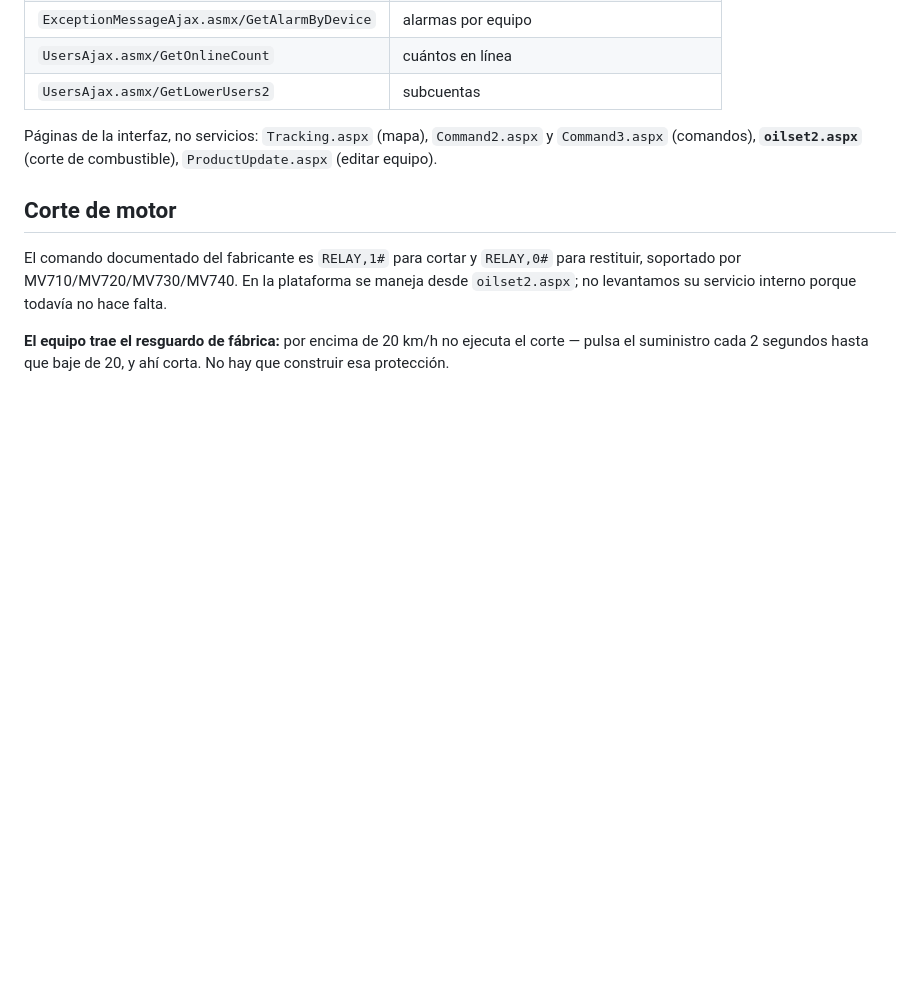
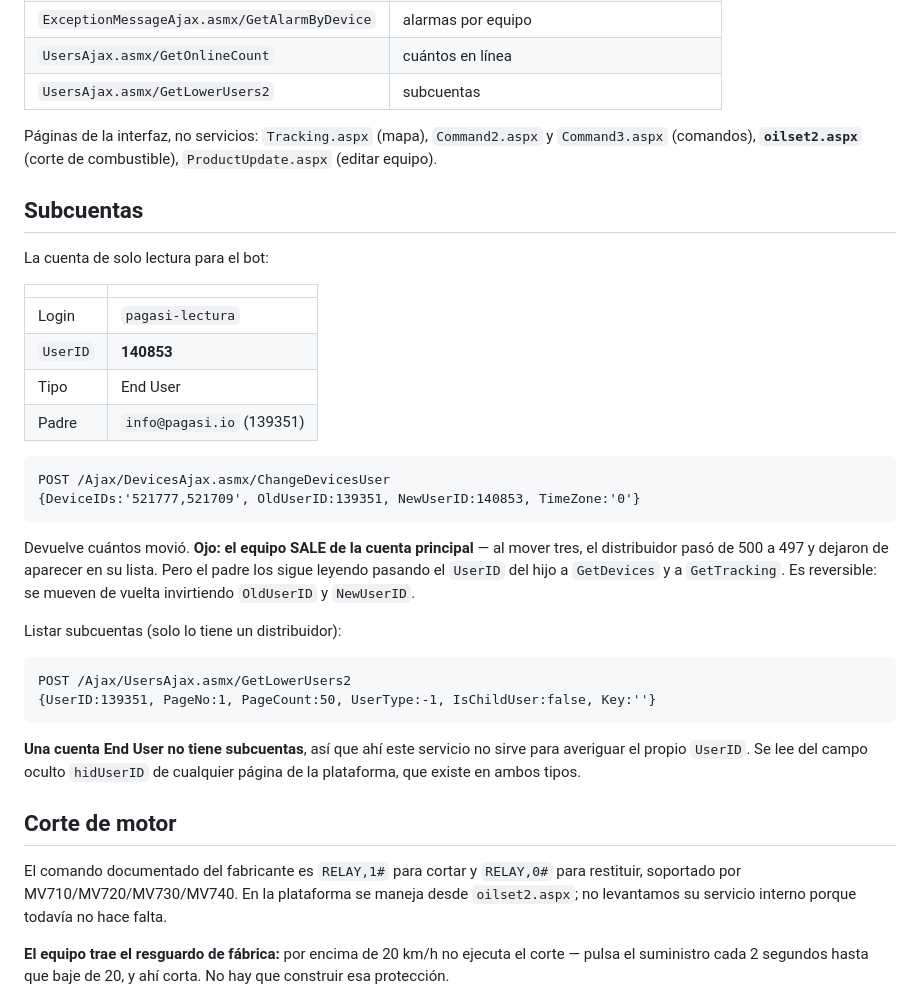
Before and after one commit to Pagasi18/PAGASI-V2.0, a Markdown page: docs/micodus-api.md, the part around the change. Rendered like a GitHub page; blank space fills up the shorter version.

Commit message:
docs: subcuentas y el efecto de mover equipos
Al mover un equipo a una subcuenta SALE de la cuenta principal. El padre
lo sigue leyendo pasando el UserID del hijo, y es reversible.

Y GetLowerUsers2 no sirve para que una cuenta End User averigüe su propio
UserID: no tiene subcuentas. Va por hidUserID.

Co-Authored-By: Claude Fable 5 <noreply@anthropic.com>

````diff
--- a/docs/micodus-api.md
+++ b/docs/micodus-api.md
@@ -101,6 +101,39 @@ Páginas de la interfaz, no servicios: `Tracking.aspx` (mapa),
 `Command2.aspx` y `Command3.aspx` (comandos), **`oilset2.aspx`** (corte de
 combustible), `ProductUpdate.aspx` (editar equipo).
 
+## Subcuentas
+
+La cuenta de solo lectura para el bot:
+
+| | |
+|---|---|
+| Login | `pagasi-lectura` |
+| `UserID` | **140853** |
+| Tipo | End User |
+| Padre | `info@pagasi.io` (139351) |
+
+```
+POST /Ajax/DevicesAjax.asmx/ChangeDevicesUser
+{DeviceIDs:'521777,521709', OldUserID:139351, NewUserID:140853, TimeZone:'0'}
+```
+
+Devuelve cuántos movió. **Ojo: el equipo SALE de la cuenta principal** — al
+mover tres, el distribuidor pasó de 500 a 497 y dejaron de aparecer en su
+lista. Pero el padre los sigue leyendo pasando el `UserID` del hijo a
+`GetDevices` y a `GetTracking`. Es reversible: se mueven de vuelta
+invirtiendo `OldUserID` y `NewUserID`.
+
+Listar subcuentas (solo lo tiene un distribuidor):
+
+```
+POST /Ajax/UsersAjax.asmx/GetLowerUsers2
+{UserID:139351, PageNo:1, PageCount:50, UserType:-1, IsChildUser:false, Key:''}
+```
+
+**Una cuenta End User no tiene subcuentas**, así que ahí este servicio no
+sirve para averiguar el propio `UserID`. Se lee del campo oculto
+`hidUserID` de cualquier página de la plataforma, que existe en ambos tipos.
+
 ## Corte de motor
 
 El comando documentado del fabricante es `RELAY,1#` para cortar y `RELAY,0#`
````
